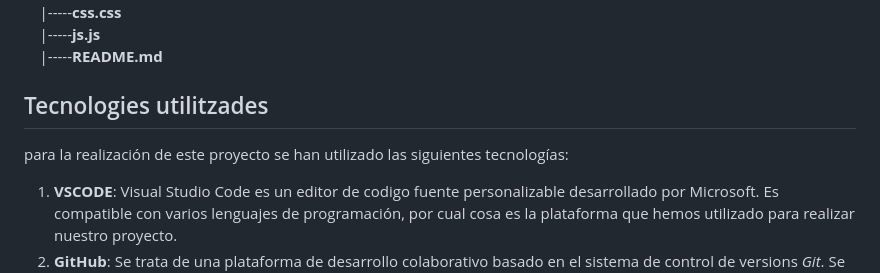
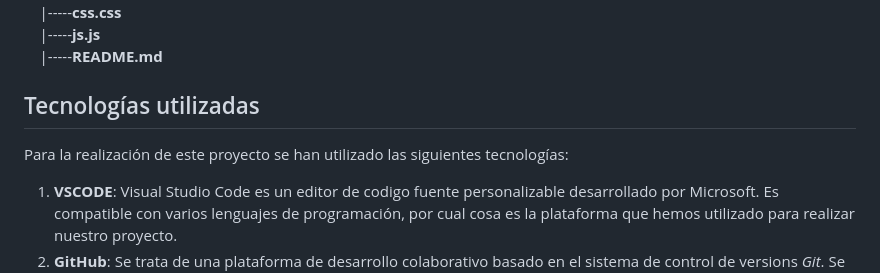
Before and after one commit to Frcbm/LLMM, a Markdown page: w/Readme.md, the part around the change. Drawn GitHub-style.

```diff
--- a/w/Readme.md
+++ b/w/Readme.md
@@ -29,9 +29,9 @@ __Pagina web__
 &nbsp; &nbsp;     |-----__README.md__
 
 
-## Tecnologies utilitzades
+## Tecnologías utilizadas
 
-para la realización de este proyecto se han utilizado las siguientes tecnologías:
+Para la realización de este proyecto se han utilizado las siguientes tecnologías:
 1. __VSCODE__: Visual Studio Code es un editor de codigo fuente personalizable desarrollado por Microsoft. Es compatible con varios lenguajes de programación, por cual cosa es la plataforma que hemos utilizado para realizar nuestro proyecto.
 2. __GitHub__: Se trata de una plataforma de desarrollo colaborativo basado en el sistema de control de versions _Git_. Se basa en la creación de repositorios para la gestión de proyectos. Para controlar la integridad del codigo se pueden crear ramas (branch) las cuales son "copias" de la original pero que pueden ser modificadas de forma independiente y una vez realiado el trabajo y testeado el codigo se pueden fusionar con la rama original para añadir los cambios de forma segura.
 
```
